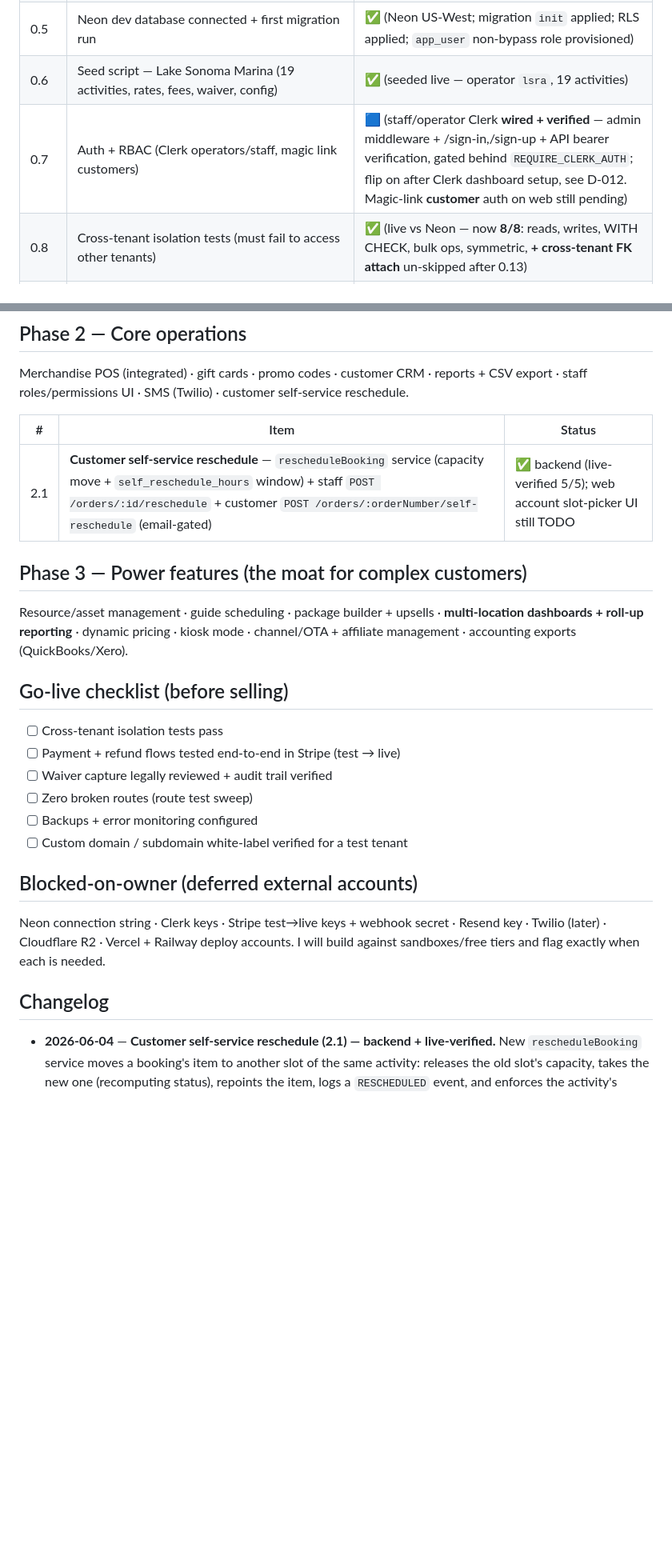
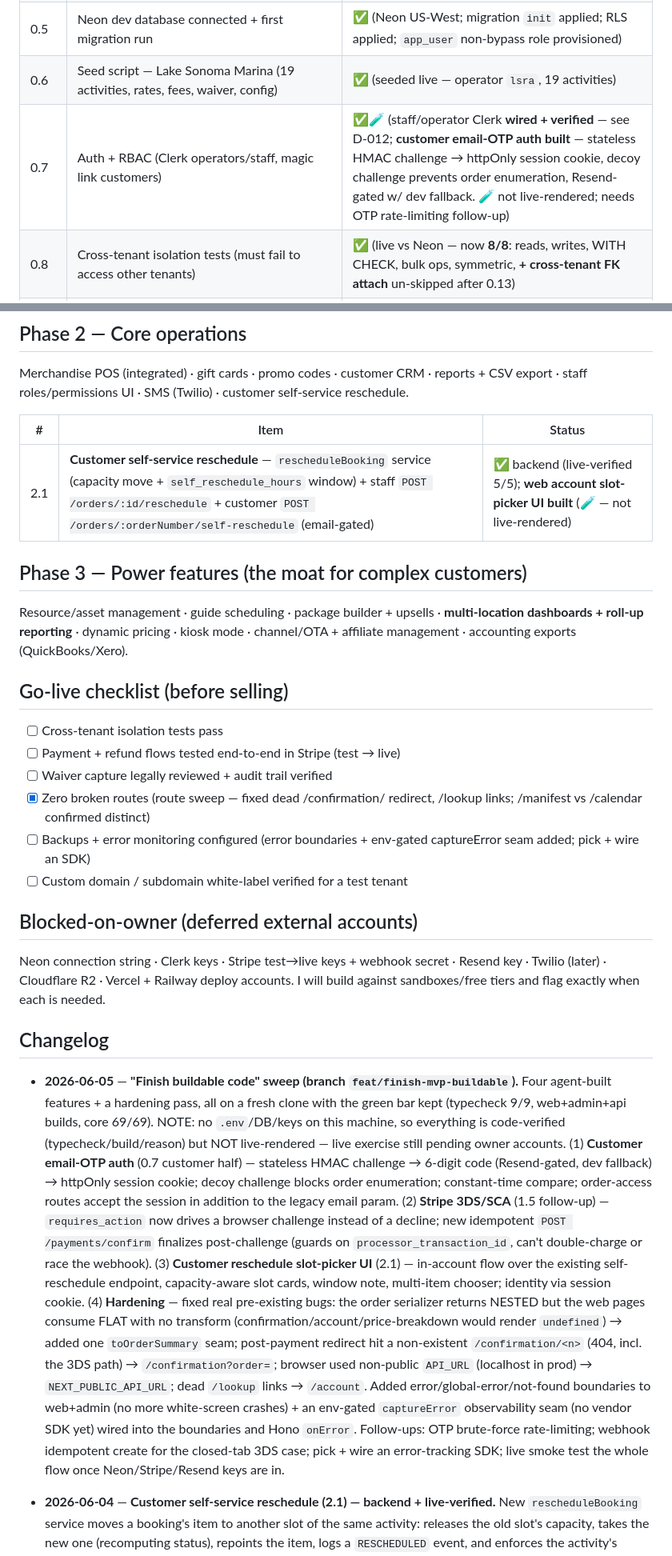
Before and after one commit to Dukotah/marina-booking-platform, a Markdown page: docs/ROADMAP.md, 2 parts joined by grey strips. Shown at 80% size. Drawn GitHub-style; blank space fills up the shorter version.

```diff
--- a/docs/ROADMAP.md
+++ b/docs/ROADMAP.md
@@ -20,7 +20,7 @@ booking vertical slice for the seed client (Lake Sonoma Marina) running on it.
 | 0.4 | Postgres RLS policies (prisma/rls.sql) + tenant-scoped Prisma client (forOperator/withTenant) | ✅ (written; applies on first DB connect) |
 | 0.5 | Neon dev database connected + first migration run | ✅ (Neon US-West; migration `init` applied; RLS applied; `app_user` non-bypass role provisioned) |
 | 0.6 | Seed script — Lake Sonoma Marina (19 activities, rates, fees, waiver, config) | ✅ (seeded live — operator `lsra`, 19 activities) |
-| 0.7 | Auth + RBAC (Clerk operators/staff, magic link customers) | 🟦 (staff/operator Clerk **wired + verified** — admin middleware + /sign-in,/sign-up + API bearer verification, gated behind `REQUIRE_CLERK_AUTH`; flip on after Clerk dashboard setup, see D-012. Magic-link **customer** auth on web still pending) |
+| 0.7 | Auth + RBAC (Clerk operators/staff, magic link customers) | ✅🧪 (staff/operator Clerk **wired + verified** — see D-012; **customer email-OTP auth built** — stateless HMAC challenge → httpOnly session cookie, decoy challenge prevents order enumeration, Resend-gated w/ dev fallback. 🧪 not live-rendered; needs OTP rate-limiting follow-up) |
 | 0.8 | Cross-tenant isolation tests (must fail to access other tenants) | ✅ (live vs Neon — now **8/8**: reads, writes, WITH CHECK, bulk ops, symmetric, **+ cross-tenant FK attach** un-skipped after 0.13) |
 | 0.9 | Auth/RBAC package (@marina/auth) — permission checks, AuthContext | ✅ |
 | 0.10 | API skeleton (Hono) — tenant-resolution middleware, RLS-scoped client per request, dev auth shim, catalog route; boots + tenant guard verified | ✅ |
@@ -57,7 +57,7 @@ customer self-service reschedule.
 
 | # | Item | Status |
 |---|---|---|
-| 2.1 | **Customer self-service reschedule** — `rescheduleBooking` service (capacity move + `self_reschedule_hours` window) + staff `POST /orders/:id/reschedule` + customer `POST /orders/:orderNumber/self-reschedule` (email-gated) | ✅ backend (live-verified 5/5); web account slot-picker UI still TODO |
+| 2.1 | **Customer self-service reschedule** — `rescheduleBooking` service (capacity move + `self_reschedule_hours` window) + staff `POST /orders/:id/reschedule` + customer `POST /orders/:orderNumber/self-reschedule` (email-gated) | ✅ backend (live-verified 5/5); **web account slot-picker UI built** (🧪 — not live-rendered) |
 
 ## Phase 3 — Power features (the moat for complex customers)
 
@@ -70,8 +70,8 @@ channel/OTA + affiliate management · accounting exports (QuickBooks/Xero).
 - [ ] Cross-tenant isolation tests pass
 - [ ] Payment + refund flows tested end-to-end in Stripe (test → live)
 - [ ] Waiver capture legally reviewed + audit trail verified
-- [ ] Zero broken routes (route test sweep)
-- [ ] Backups + error monitoring configured
+- [x] Zero broken routes (route sweep — fixed dead /confirmation/<n> redirect, /lookup links; /manifest vs /calendar confirmed distinct)
+- [ ] Backups + error monitoring configured (error boundaries + env-gated captureError seam added; pick + wire an SDK)
 - [ ] Custom domain / subdomain white-label verified for a test tenant
 
 ## Blocked-on-owner (deferred external accounts)
@@ -81,6 +81,31 @@ key · Twilio (later) · Cloudflare R2 · Vercel + Railway deploy accounts.
 I will build against sandboxes/free tiers and flag exactly when each is needed.
 
 ## Changelog
+
+- **2026-06-05** — **"Finish buildable code" sweep (branch `feat/finish-mvp-buildable`).**
+  Four agent-built features + a hardening pass, all on a fresh clone with the green bar
+  kept (typecheck 9/9, web+admin+api builds, core 69/69). NOTE: no `.env`/DB/keys on this
+  machine, so everything is code-verified (typecheck/build/reason) but NOT live-rendered —
+  live exercise still pending owner accounts.
+  (1) **Customer email-OTP auth** (0.7 customer half) — stateless HMAC challenge → 6-digit
+  code (Resend-gated, dev fallback) → httpOnly session cookie; decoy challenge blocks order
+  enumeration; constant-time compare; order-access routes accept the session in addition to
+  the legacy email param. (2) **Stripe 3DS/SCA** (1.5 follow-up) — `requires_action` now
+  drives a browser challenge instead of a decline; new idempotent `POST /payments/confirm`
+  finalizes post-challenge (guards on `processor_transaction_id`, can't double-charge or
+  race the webhook). (3) **Customer reschedule slot-picker UI** (2.1) — in-account flow over
+  the existing self-reschedule endpoint, capacity-aware slot cards, window note, multi-item
+  chooser; identity via session cookie. (4) **Hardening** — fixed real pre-existing bugs:
+  the order serializer returns NESTED but the web pages consume FLAT with no transform
+  (confirmation/account/price-breakdown would render `undefined`) → added one
+  `toOrderSummary` seam; post-payment redirect hit a non-existent `/confirmation/<n>` (404,
+  incl. the 3DS path) → `/confirmation?order=`; browser used non-public `API_URL` (localhost
+  in prod) → `NEXT_PUBLIC_API_URL`; dead `/lookup` links → `/account`. Added
+  error/global-error/not-found boundaries to web+admin (no more white-screen crashes) + an
+  env-gated `captureError` observability seam (no vendor SDK yet) wired into the boundaries
+  and Hono `onError`. Follow-ups: OTP brute-force rate-limiting; webhook idempotent
+  create for the closed-tab 3DS case; pick + wire an error-tracking SDK; live smoke test
+  the whole flow once Neon/Stripe/Resend keys are in.
 
 - **2026-06-04** — **Customer self-service reschedule (2.1) — backend + live-verified.**
   New `rescheduleBooking` service moves a booking's item to another slot of the same
```
Also changed, not shown: other parts of docs/ROADMAP.md (+1 -1 lines), docs/HANDOFF.md (+32 -16 lines).
